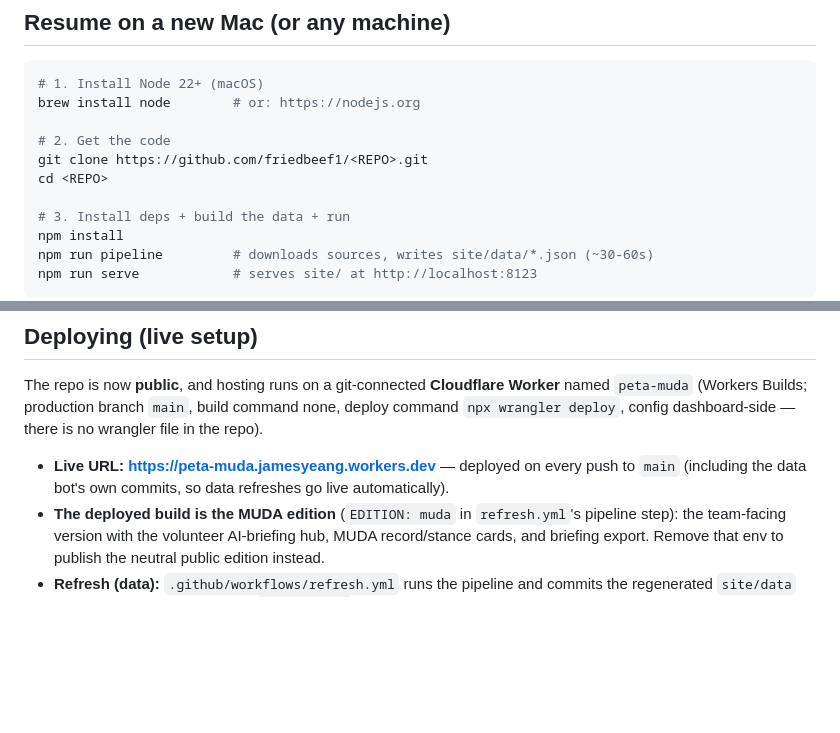
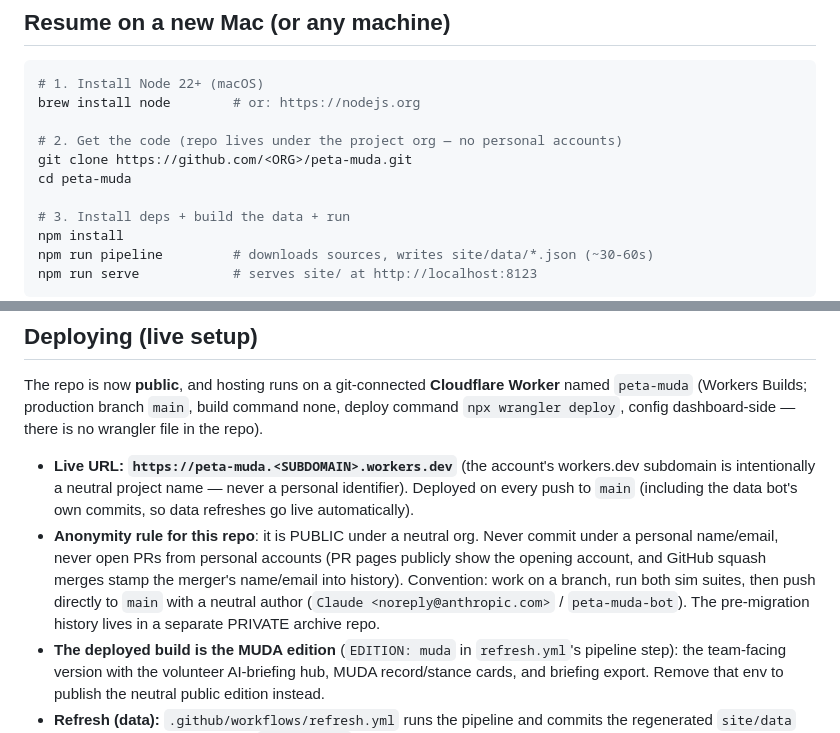
Before and after one commit to friedbeef1/peta-muda, a Markdown page: HANDOFF.md, 2 parts joined by grey strips. GitHub-like rendering; blank space fills up the shorter version.

Commit message:
Docs: neutralize repo/URL references ahead of the anonymous-org migration
HANDOFF.md now refers to the project org and neutral workers.dev subdomain
via <ORG>/<SUBDOMAIN> placeholders (finalized when the new public home is
created) and documents the anonymity rule for the public repo: neutral
authorship only, no PRs from personal accounts (PR pages and squash merges
expose the account), direct pushes to main after both sim suites pass. The
pre-migration history remains in the private archive repo.

```diff
--- a/HANDOFF.md
+++ b/HANDOFF.md
@@ -19,9 +19,9 @@ this repo.
 # 1. Install Node 22+ (macOS)
 brew install node        # or: https://nodejs.org
 
-# 2. Get the code
-git clone https://github.com/friedbeef1/<REPO>.git
-cd <REPO>
+# 2. Get the code (repo lives under the project org — no personal accounts)
+git clone https://github.com/<ORG>/peta-muda.git
+cd peta-muda
 
 # 3. Install deps + build the data + run
 npm install
@@ -48,9 +48,17 @@ Worker** named `peta-muda` (Workers Builds; production branch `main`, build
 command none, deploy command `npx wrangler deploy`, config dashboard-side —
 there is no wrangler file in the repo).
 
-- **Live URL: <https://peta-muda.jamesyeang.workers.dev>** — deployed on every
-  push to `main` (including the data bot's own commits, so data refreshes go
-  live automatically).
+- **Live URL: `https://peta-muda.<SUBDOMAIN>.workers.dev`** (the account's
+  workers.dev subdomain is intentionally a neutral project name — never a
+  personal identifier). Deployed on every push to `main` (including the data
+  bot's own commits, so data refreshes go live automatically).
+- **Anonymity rule for this repo**: it is PUBLIC under a neutral org. Never
+  commit under a personal name/email, never open PRs from personal accounts
+  (PR pages publicly show the opening account, and GitHub squash merges stamp
+  the merger's name/email into history). Convention: work on a branch, run
+  both sim suites, then push directly to `main` with a neutral author
+  (`Claude <noreply@anthropic.com>` / `peta-muda-bot`). The pre-migration
+  history lives in a separate PRIVATE archive repo.
 - **The deployed build is the MUDA edition** (`EDITION: muda` in
   `refresh.yml`'s pipeline step): the team-facing version with the volunteer
   AI-briefing hub, MUDA record/stance cards, and briefing export. Remove that
```
